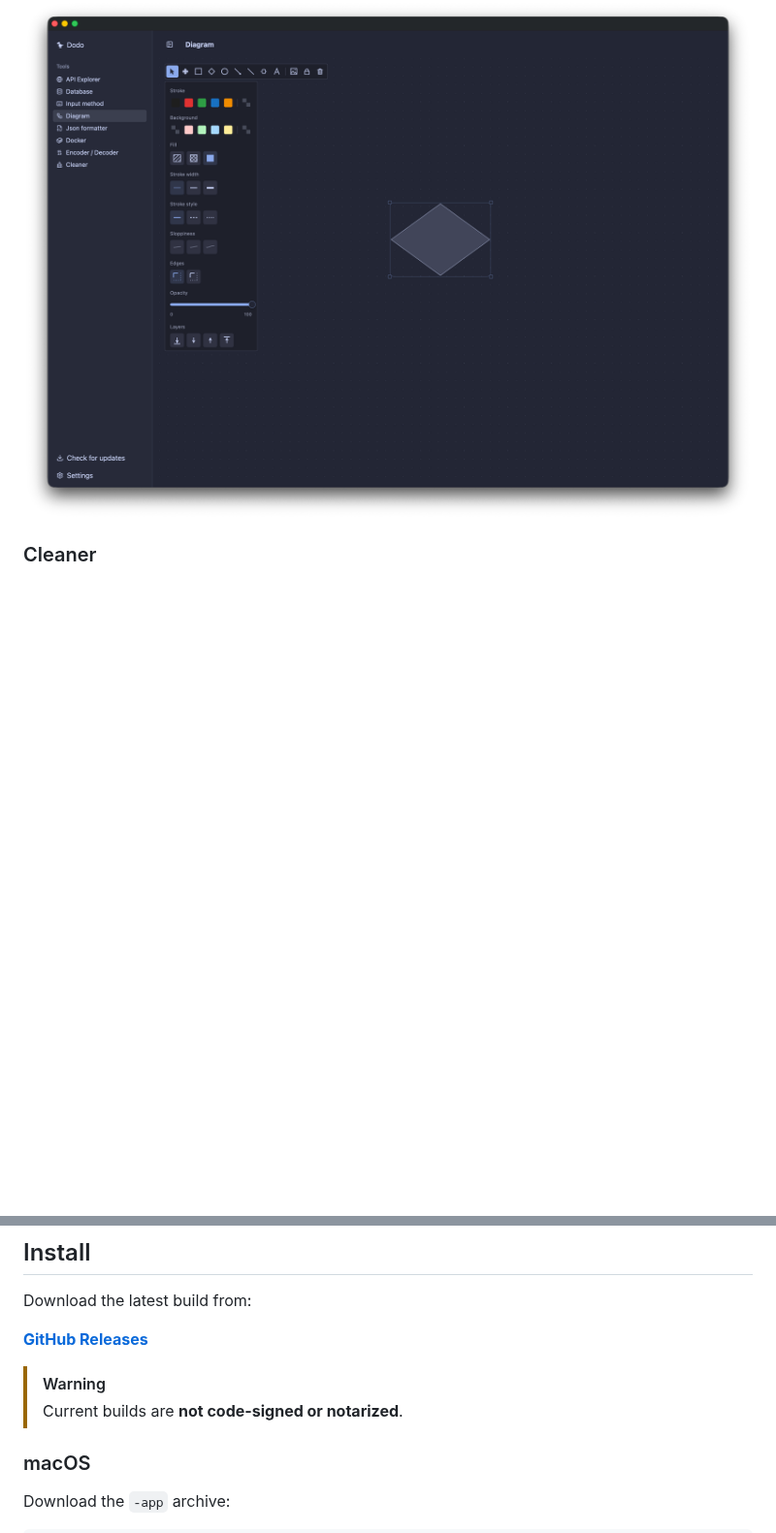
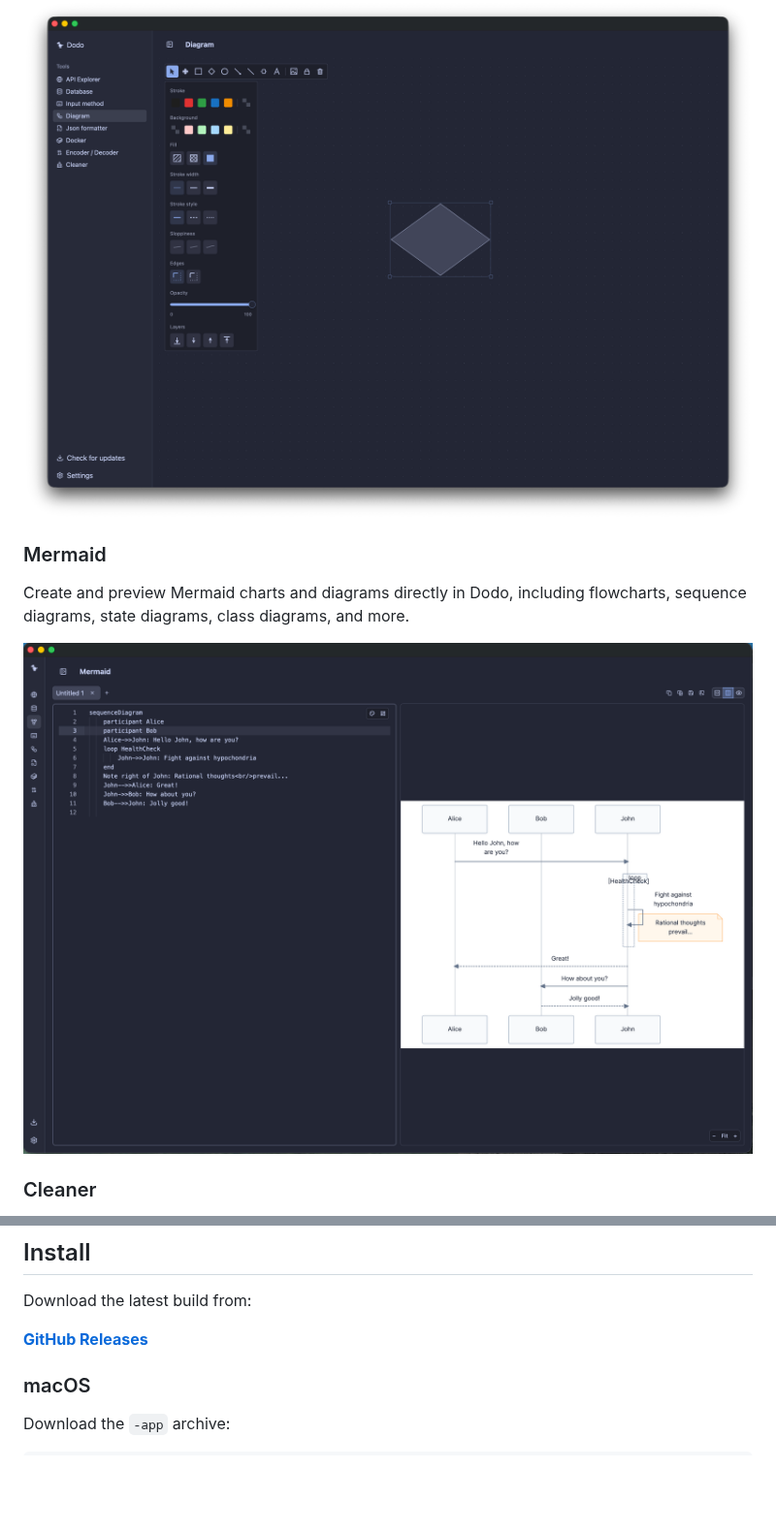
Before and after one commit to MrGru/dodo, a Markdown page: README.md, 2 parts joined by grey strips. Shown at 97% size. Rendered like a GitHub page; pictures changed too: docs/screenshots/mermaid.png (added); blank space fills up the shorter version.

```diff
--- a/README.md
+++ b/README.md
@@ -41,6 +41,12 @@ Connect to PostgreSQL, SQLite, MySQL, MariaDB, and Redis. Browse schemas, run qu
 An infinite canvas for diagrams and node graphs with shapes, connectors, text, images, layers, and Clean / Sketch rendering.
 
 ![Diagram](docs/screenshots/diagram.png)
+
+### Mermaid
+
+Create and preview Mermaid charts and diagrams directly in Dodo, including flowcharts, sequence diagrams, state diagrams, class diagrams, and more.
+
+![Mermaid](docs/screenshots/mermaid.png)
 
 ### Cleaner
 
@@ -86,8 +92,6 @@ Download the latest build from:
 
 **[GitHub Releases](https://github.com/MrGru/dodo/releases/latest)**
 
-> [!WARNING]
-> Current builds are **not code-signed or notarized**.
 
 ### macOS
 
```
